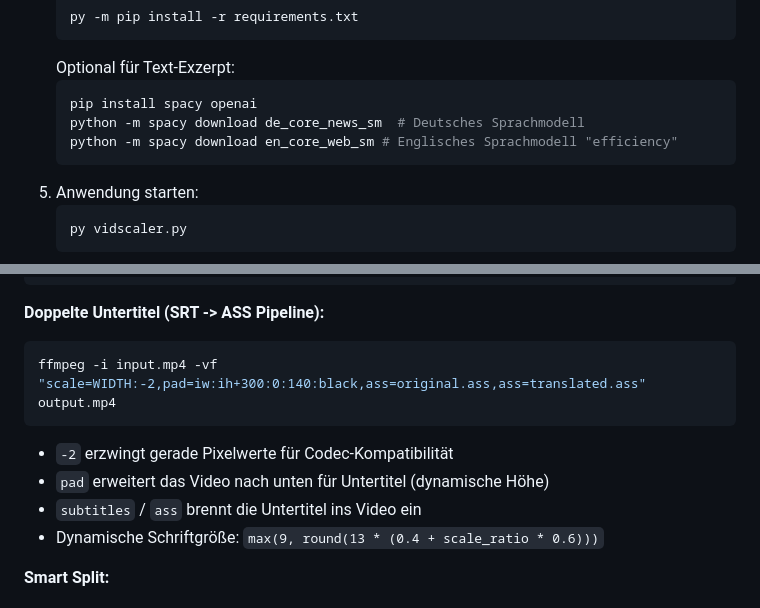
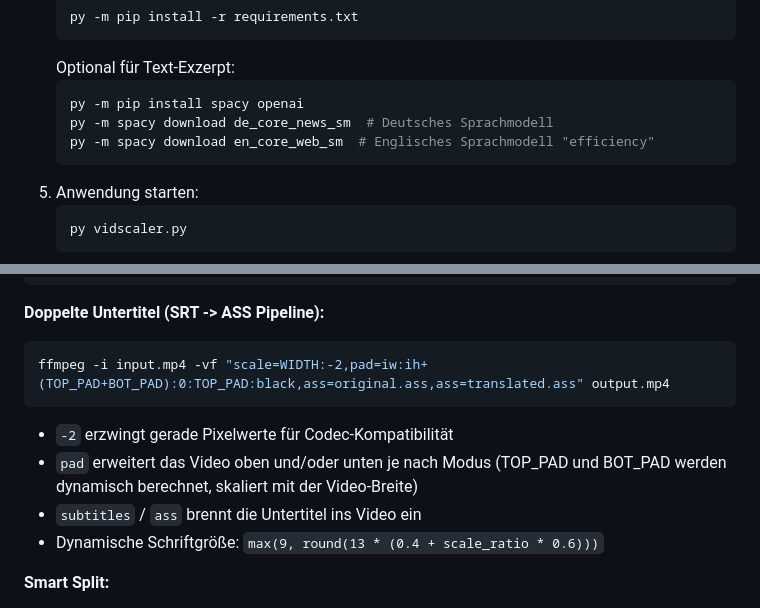
Before and after one commit to ddumdi11/VidScalerSubtitleAdder, a Markdown page: README-dev.md, 2 parts joined by grey strips. Rendered like a GitHub page.

Commit message:
docs: Fix interpreter consistency and dynamic padding in README-dev
- Use py -m pip/spacy instead of pip/python for Windows consistency
- Replace hardcoded pad values with TOP_PAD/BOT_PAD placeholders

Co-Authored-By: Claude Opus 4.6 <noreply@anthropic.com>

````diff
--- a/README-dev.md
+++ b/README-dev.md
@@ -48,9 +48,9 @@ VidScaler vereinfacht das Skalieren von Videos, die mit dem Windows Snipping-Too
    ```
    Optional für Text-Exzerpt:
    ```bash
-   pip install spacy openai
-   python -m spacy download de_core_news_sm  # Deutsches Sprachmodell
-   python -m spacy download en_core_web_sm # Englisches Sprachmodell "efficiency"
+   py -m pip install spacy openai
+   py -m spacy download de_core_news_sm  # Deutsches Sprachmodell
+   py -m spacy download en_core_web_sm  # Englisches Sprachmodell "efficiency"
    ```
 5. Anwendung starten:
    ```bash
@@ -94,11 +94,11 @@ ffmpeg -i input.mp4 -vf "scale=WIDTH:-2,pad=iw:ih+100:0:0:black,subtitles=subtit
 
 **Doppelte Untertitel (SRT -> ASS Pipeline):**
 ```bash
-ffmpeg -i input.mp4 -vf "scale=WIDTH:-2,pad=iw:ih+300:0:140:black,ass=original.ass,ass=translated.ass" output.mp4
+ffmpeg -i input.mp4 -vf "scale=WIDTH:-2,pad=iw:ih+(TOP_PAD+BOT_PAD):0:TOP_PAD:black,ass=original.ass,ass=translated.ass" output.mp4
 ```
 
 - `-2` erzwingt gerade Pixelwerte für Codec-Kompatibilität
-- `pad` erweitert das Video nach unten für Untertitel (dynamische Höhe)
+- `pad` erweitert das Video oben und/oder unten je nach Modus (TOP_PAD und BOT_PAD werden dynamisch berechnet, skaliert mit der Video-Breite)
 - `subtitles` / `ass` brennt die Untertitel ins Video ein
 - Dynamische Schriftgröße: `max(9, round(13 * (0.4 + scale_ratio * 0.6)))`
 
````
